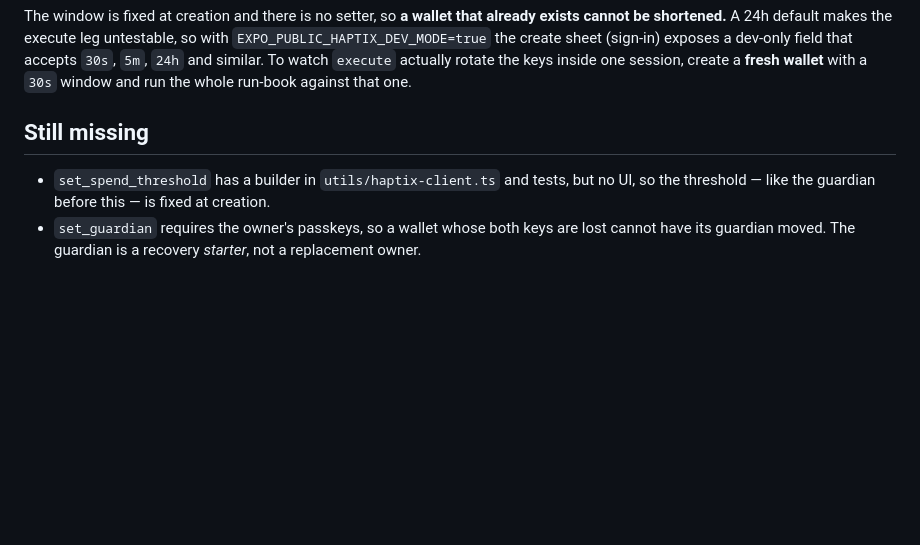
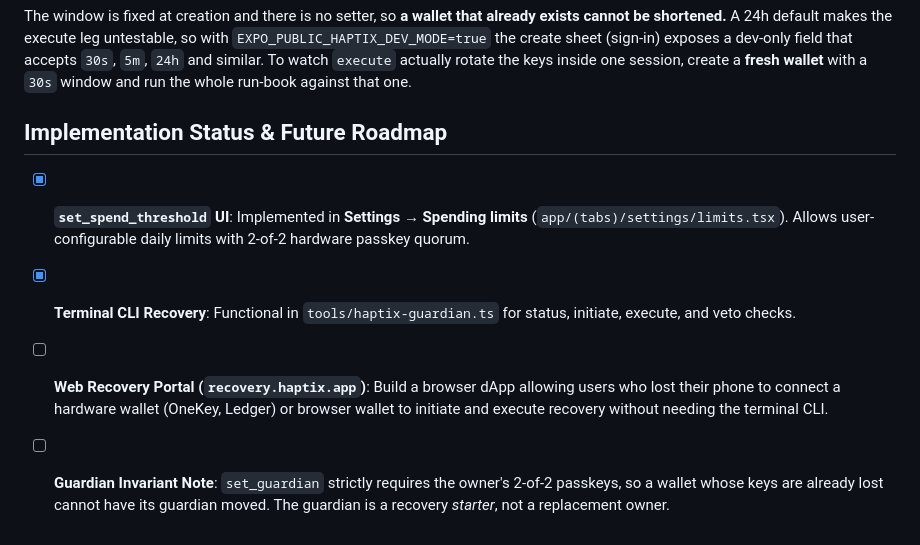
Before and after one commit to ritesh59697/haptix-mobile-app, a Markdown page: GUARDIAN_RECOVERY.md, the part around the change. Rendered like a GitHub page; blank space fills up the shorter version.

Commit message:
docs(mobile): add dedicated Solana Mobile roadmap and update guardian recovery status

```diff
--- a/GUARDIAN_RECOVERY.md
+++ b/GUARDIAN_RECOVERY.md
@@ -186,10 +186,9 @@ that accepts `30s`, `5m`, `24h` and similar. To watch `execute` actually rotate
 inside one session, create a **fresh wallet** with a `30s` window and run the whole
 run-book against that one.
 
-## Still missing
+## Implementation Status & Future Roadmap
 
-- `set_spend_threshold` has a builder in `utils/haptix-client.ts` and tests, but no UI,
-  so the threshold — like the guardian before this — is fixed at creation.
-- `set_guardian` requires the owner's passkeys, so a wallet whose both keys are lost
-  cannot have its guardian moved. The guardian is a recovery _starter_, not a
-  replacement owner.
+- [x] **`set_spend_threshold` UI**: Implemented in **Settings → Spending limits** (`app/(tabs)/settings/limits.tsx`). Allows user-configurable daily limits with 2-of-2 hardware passkey quorum.
+- [x] **Terminal CLI Recovery**: Functional in `tools/haptix-guardian.ts` for status, initiate, execute, and veto checks.
+- [ ] **Web Recovery Portal (`recovery.haptix.app`)**: Build a browser dApp allowing users who lost their phone to connect a hardware wallet (OneKey, Ledger) or browser wallet to initiate and execute recovery without needing the terminal CLI.
+- [ ] **Guardian Invariant Note**: `set_guardian` strictly requires the owner's 2-of-2 passkeys, so a wallet whose keys are already lost cannot have its guardian moved. The guardian is a recovery _starter_, not a replacement owner.
```
Also changed, not shown: ROADMAP.md (added, +54 -0 lines).
